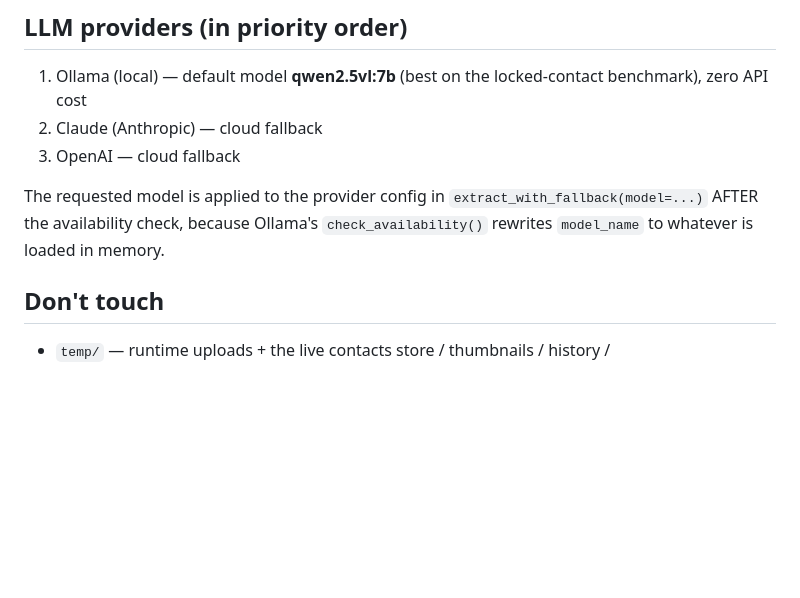
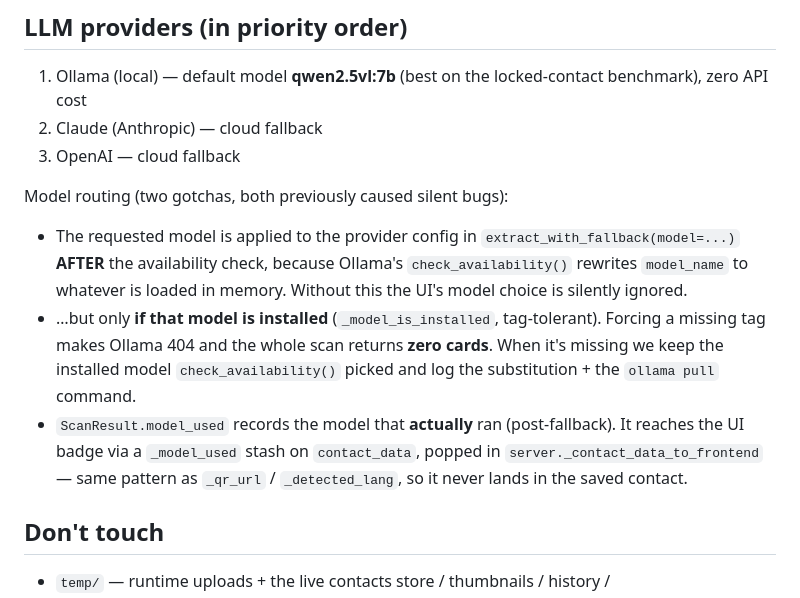
Before and after one commit to luizpersechini/businesscards, a Markdown page: CLAUDE.md, the part around the change. Rendered like a GitHub page; blank space fills up the shorter version.

```diff
--- a/CLAUDE.md
+++ b/CLAUDE.md
@@ -45,7 +45,11 @@ pytest --cov=utils           # with coverage report → htmlcov/
 2. Claude (Anthropic) — cloud fallback
 3. OpenAI — cloud fallback
 
-The requested model is applied to the provider config in `extract_with_fallback(model=...)` AFTER the availability check, because Ollama's `check_availability()` rewrites `model_name` to whatever is loaded in memory.
+Model routing (two gotchas, both previously caused silent bugs):
+
+- The requested model is applied to the provider config in `extract_with_fallback(model=...)` **AFTER** the availability check, because Ollama's `check_availability()` rewrites `model_name` to whatever is loaded in memory. Without this the UI's model choice is silently ignored.
+- …but only **if that model is installed** (`_model_is_installed`, tag-tolerant). Forcing a missing tag makes Ollama 404 and the whole scan returns **zero cards**. When it's missing we keep the installed model `check_availability()` picked and log the substitution + the `ollama pull` command.
+- `ScanResult.model_used` records the model that **actually** ran (post-fallback). It reaches the UI badge via a `_model_used` stash on `contact_data`, popped in `server._contact_data_to_frontend` — same pattern as `_qr_url` / `_detected_lang`, so it never lands in the saved contact.
 
 ## Don't touch
 
```
Also changed, not shown: README.md (+22 -2 lines).
